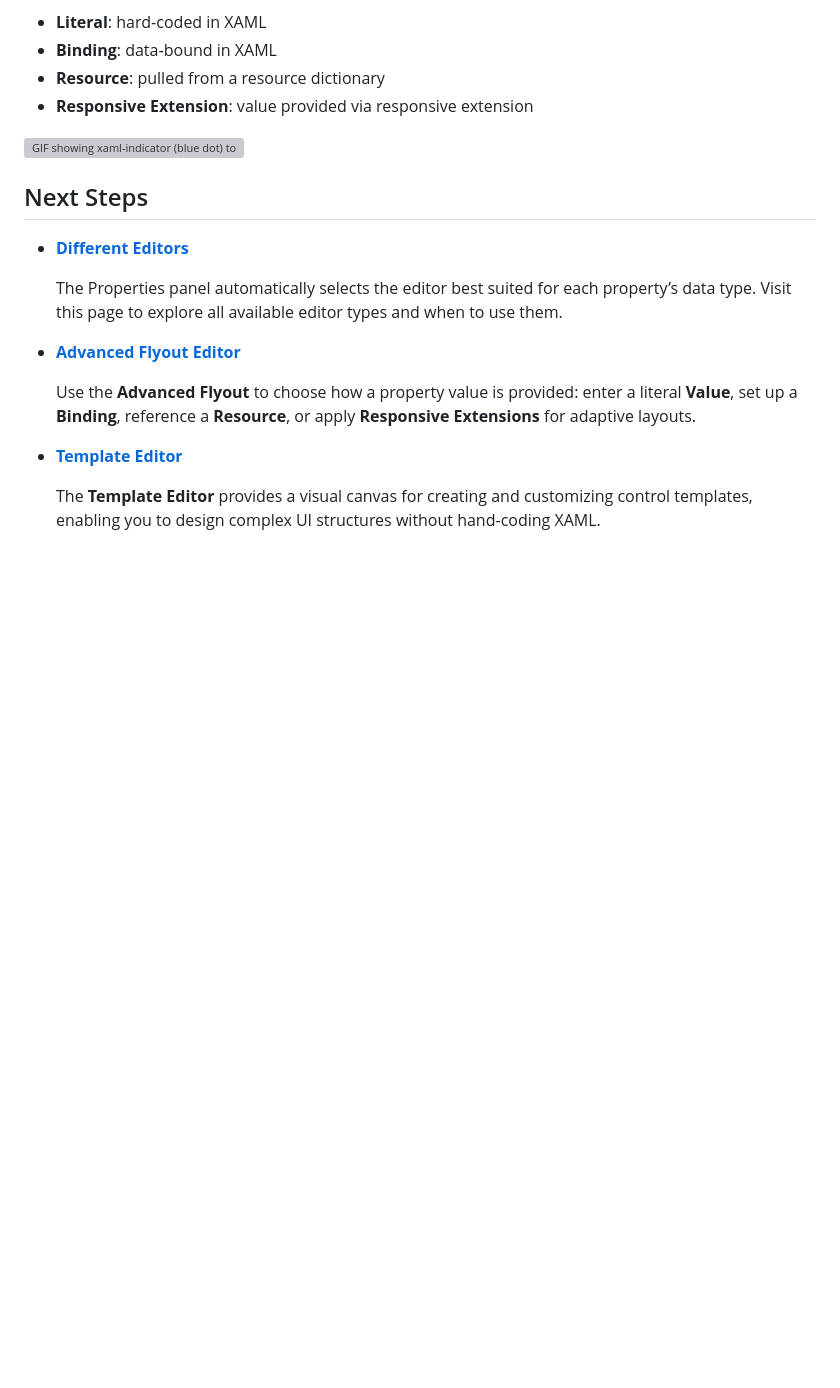
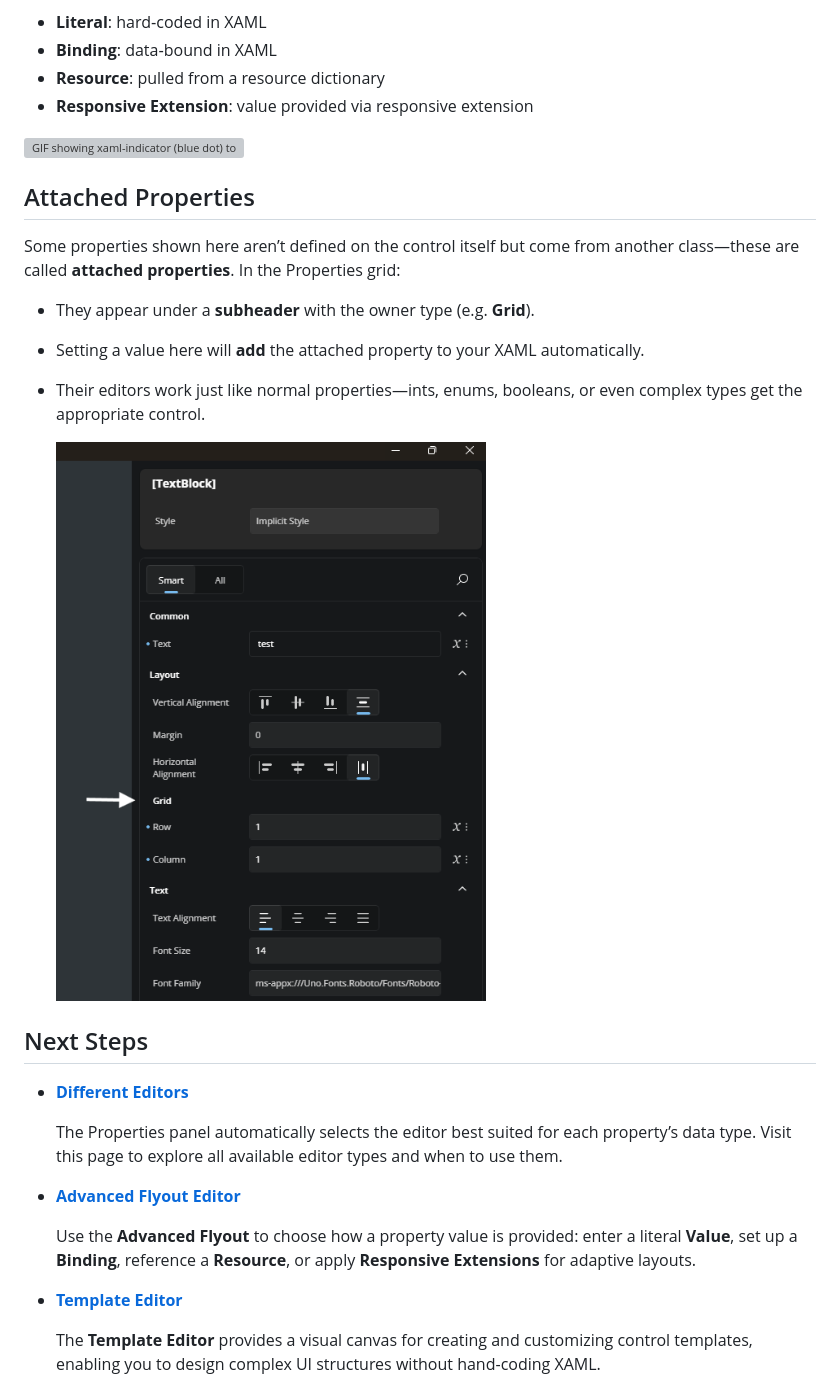
Before and after one commit to unoplatform/hd-docs, a Markdown page: hot-design-properties.md, the part around the change. GitHub-like rendering; pictures changed too: Assets/properties-attached-properties.png (added); blank space fills up the shorter version; grey boxes are pictures that could not be loaded.

Commit message:
🔄 Sync from 7e749065455ef14aa14fa084f01190848f56bfcf (run 165)

```diff
--- a/hot-design-properties.md
+++ b/hot-design-properties.md
@@ -64,6 +64,16 @@ The blue dot next to a property name indicates “this value was set in your XAM
 
 <img src="Assets/xaml-indicator.gif" height="600" alt="GIF showing xaml-indicator (blue dot) tooltip" />
 
+## Attached Properties
+
+Some properties shown here aren’t defined on the control itself but come from another class—these are called **attached properties**. In the Properties grid:
+
+- They appear under a **subheader** with the owner type (e.g. **Grid**).
+- Setting a value here will **add** the attached property to your XAML automatically.
+- Their editors work just like normal properties—ints, enums, booleans, or even complex types get the appropriate control.
+
+  <img src="Assets/properties-attached-properties.png" height="600" alt="Attached properties in the Properties panel" />
+
 ## Next Steps
 
 - **[Different Editors](xref:Uno.HotDesign.Properties.Editors)**
```
